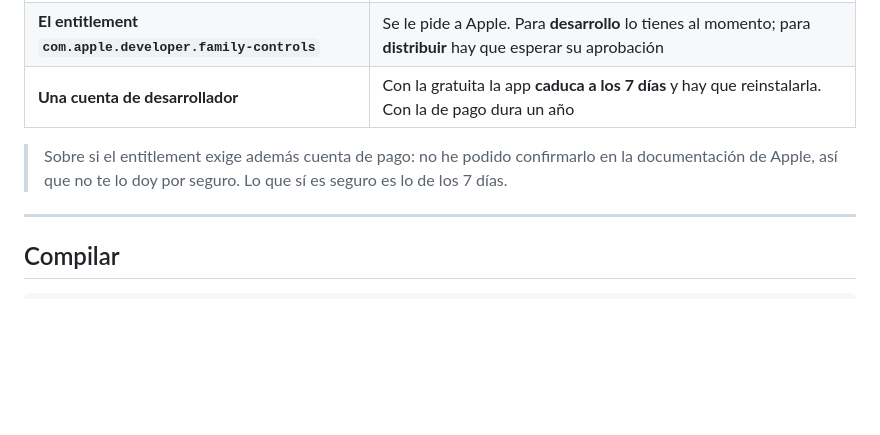
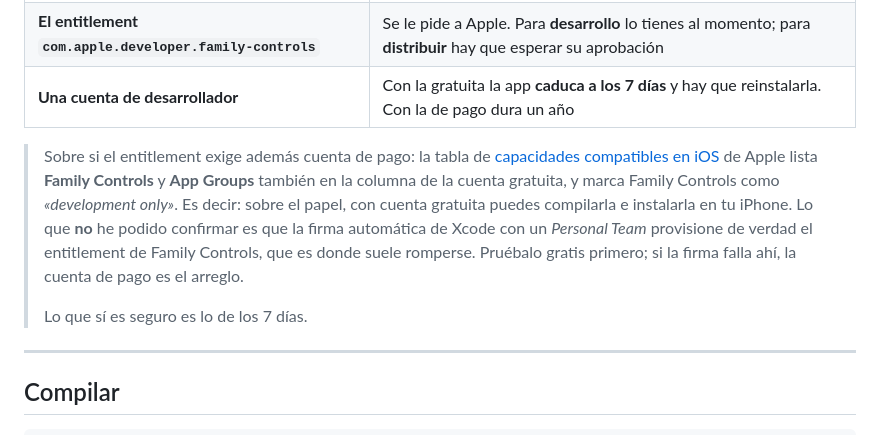
Before and after one commit to mahamedsillah2-cloud/Focus-Dhikr, a Markdown page: docs/IOS_APP.md, the part around the change. Rendered like a GitHub page; blank space fills up the shorter version.

Commit message:
Answer the open question about the free Apple account
The doc admitted it could not confirm whether the Family Controls
entitlement also needs a paid membership. Apple's own capabilities table
lists Family Controls and App Groups under the free tier as well, with
Family Controls marked development-only, so the doc now says that - and
keeps the part that is still unconfirmed separate from the part that is
now sourced.

```diff
--- a/docs/IOS_APP.md
+++ b/docs/IOS_APP.md
@@ -15,9 +15,17 @@ nada. Esta es la de verdad: el bloqueo lo aplica iOS, no se descarta deslizando.
 | **El entitlement `com.apple.developer.family-controls`** | Se le pide a Apple. Para **desarrollo** lo tienes al momento; para **distribuir** hay que esperar su aprobación |
 | **Una cuenta de desarrollador** | Con la gratuita la app **caduca a los 7 días** y hay que reinstalarla. Con la de pago dura un año |
 
-> Sobre si el entitlement exige además cuenta de pago: no he podido confirmarlo
-> en la documentación de Apple, así que no te lo doy por seguro. Lo que sí es
-> seguro es lo de los 7 días.
+> Sobre si el entitlement exige además cuenta de pago: la tabla de
+> [capacidades compatibles en iOS](https://developer.apple.com/help/account/reference/supported-capabilities-ios/)
+> de Apple lista **Family Controls** y **App Groups** también en la columna de
+> la cuenta gratuita, y marca Family Controls como *«development only»*. Es
+> decir: sobre el papel, con cuenta gratuita puedes compilarla e instalarla en
+> tu iPhone. Lo que **no** he podido confirmar es que la firma automática de
+> Xcode con un *Personal Team* provisione de verdad el entitlement de Family
+> Controls, que es donde suele romperse. Pruébalo gratis primero; si la firma
+> falla ahí, la cuenta de pago es el arreglo.
+>
+> Lo que sí es seguro es lo de los 7 días.
 
 ---
 
```
